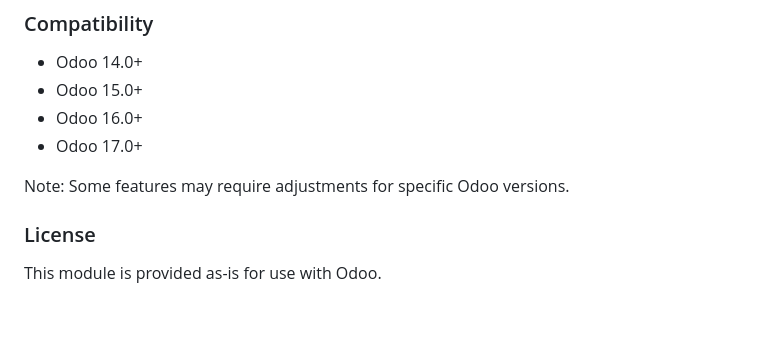
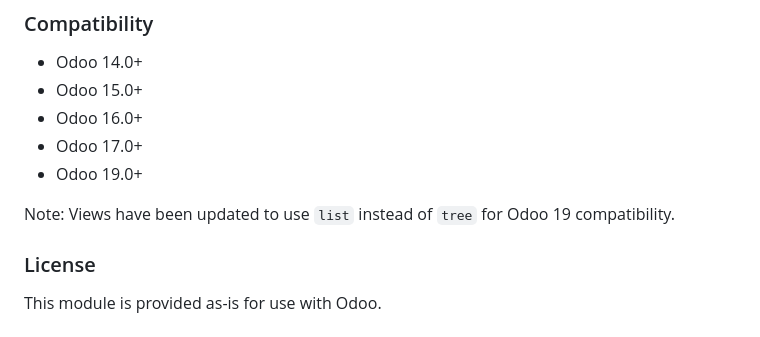
Before and after one commit to ebrahimHakimuddin/feeds, a Markdown page: subcontractor_management/SUMMARY.md, the part around the change. GitHub-like rendering.

Commit message:
Update documentation to reflect Odoo 19 compatibility
Co-authored-by: ebrahimHakimuddin <47640402+ebrahimHakimuddin@users.noreply.github.com>

```diff
--- a/subcontractor_management/SUMMARY.md
+++ b/subcontractor_management/SUMMARY.md
@@ -174,8 +174,9 @@ Potential improvements for future versions:
 - Odoo 15.0+
 - Odoo 16.0+
 - Odoo 17.0+
+- Odoo 19.0+
 
-Note: Some features may require adjustments for specific Odoo versions.
+Note: Views have been updated to use `list` instead of `tree` for Odoo 19 compatibility.
 
 ### License
 
```
Also changed, not shown: subcontractor_management/COMPLETE.md (+2 -2 lines), subcontractor_management/INSTALLATION.md (+1 -1 lines).
